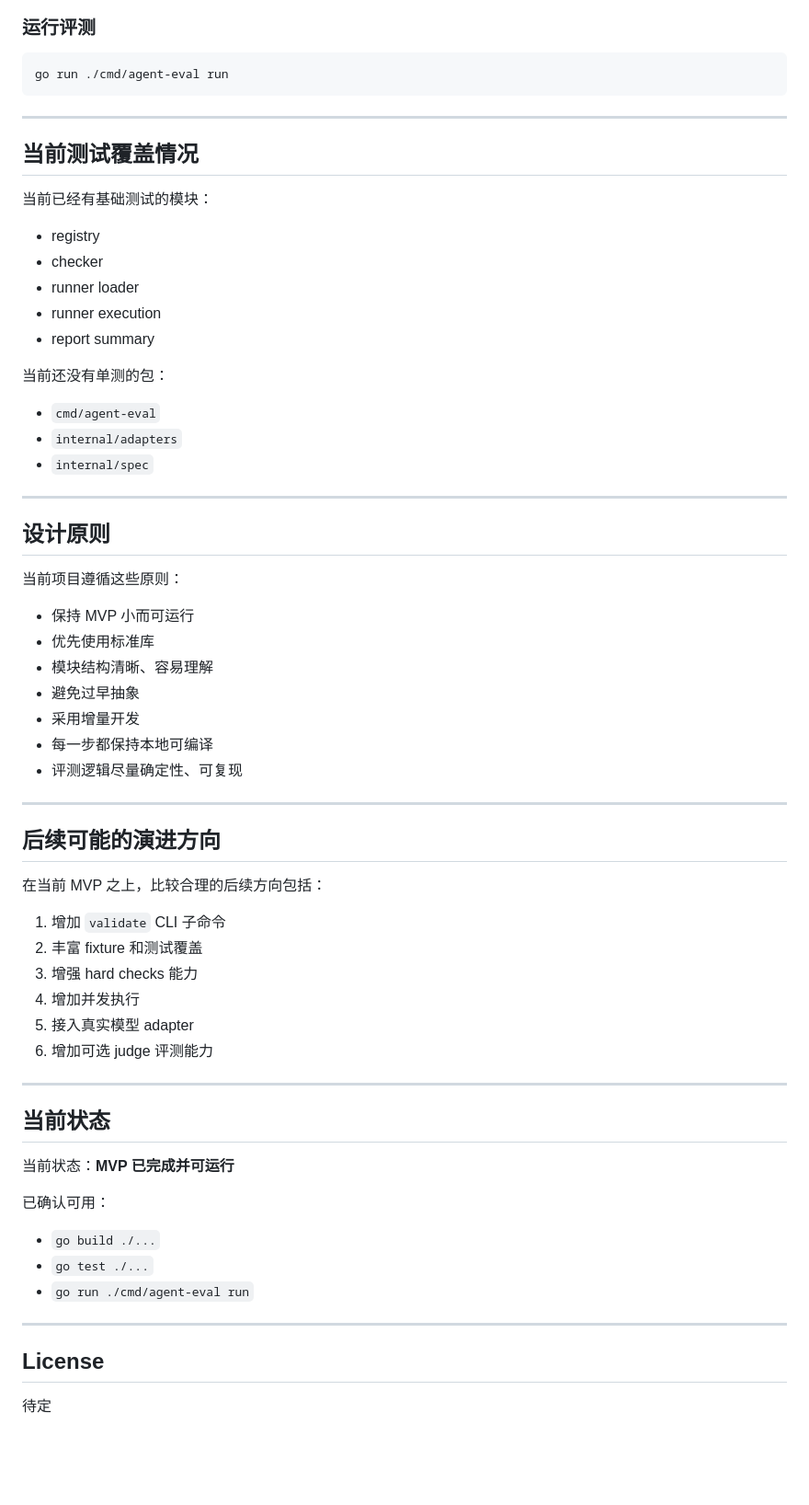
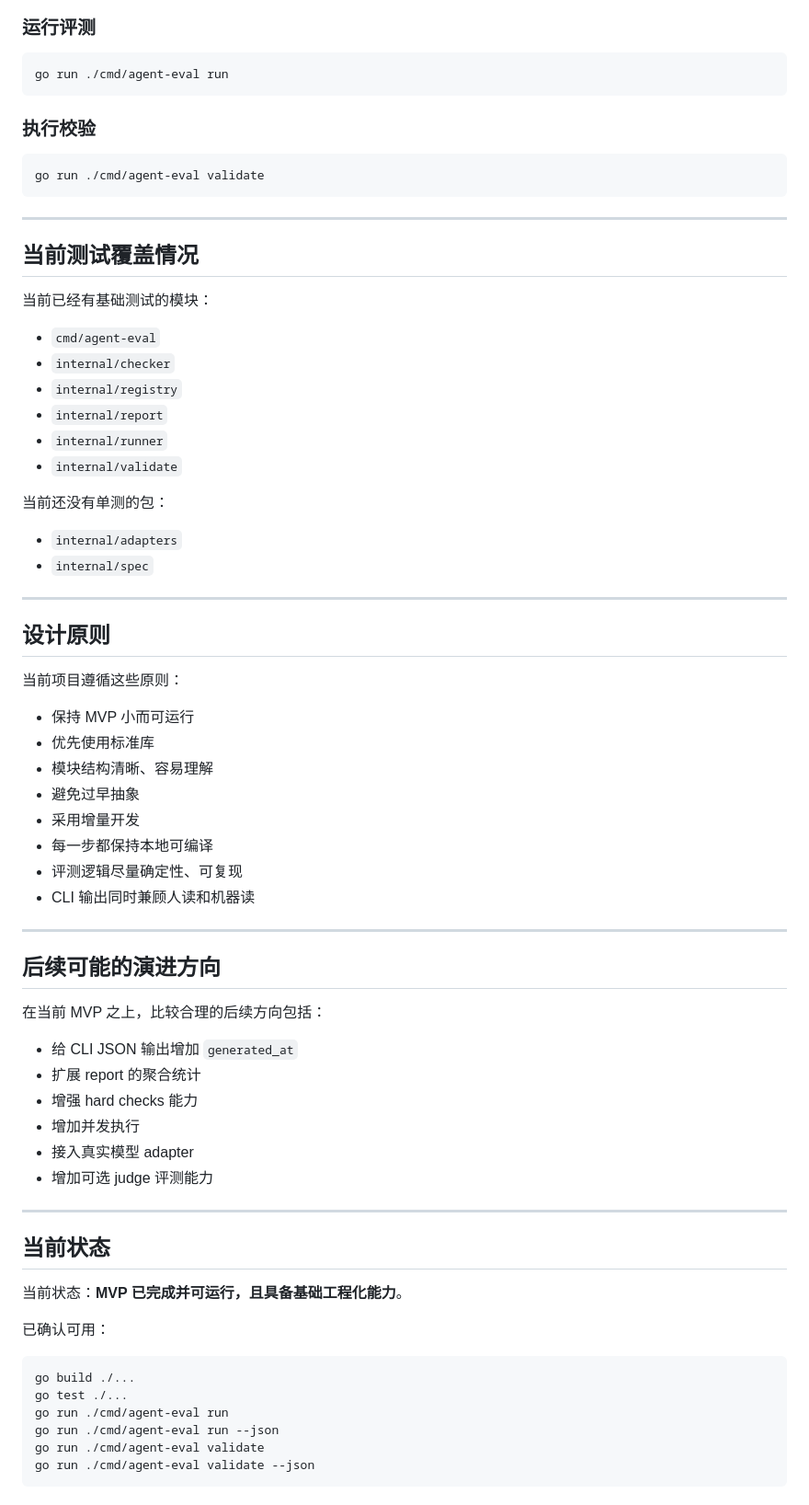
Before and after one commit to HuShuH/SkillEval, a Markdown page: README.md, the part around one of its changes. Shown at 92% size. Drawn GitHub-style; blank space fills up the shorter version.

````diff
--- a/README.md
+++ b/README.md
@@ -462,23 +535,29 @@ go test ./...
 go run ./cmd/agent-eval run
 ```
 
+### 执行校验
+
+```bash
+go run ./cmd/agent-eval validate
+```
+
 ---
 
 ## 当前测试覆盖情况
 
 当前已经有基础测试的模块：
 
-* registry
-* checker
-* runner loader
-* runner execution
-* report summary
+- `cmd/agent-eval`
+- `internal/checker`
+- `internal/registry`
+- `internal/report`
+- `internal/runner`
+- `internal/validate`
 
 当前还没有单测的包：
 
-* `cmd/agent-eval`
-* `internal/adapters`
-* `internal/spec`
+- `internal/adapters`
+- `internal/spec`
 
 ---
 
@@ -486,13 +565,14 @@ go run ./cmd/agent-eval run
 
 当前项目遵循这些原则：
 
-* 保持 MVP 小而可运行
-* 优先使用标准库
-* 模块结构清晰、容易理解
-* 避免过早抽象
-* 采用增量开发
-* 每一步都保持本地可编译
-* 评测逻辑尽量确定性、可复现
+- 保持 MVP 小而可运行
+- 优先使用标准库
+- 模块结构清晰、容易理解
+- 避免过早抽象
+- 采用增量开发
+- 每一步都保持本地可编译
+- 评测逻辑尽量确定性、可复现
+- CLI 输出同时兼顾人读和机器读
 
 ---
 
@@ -500,27 +580,26 @@ go run ./cmd/agent-eval run
 
 在当前 MVP 之上，比较合理的后续方向包括：
 
-1. 增加 `validate` CLI 子命令
-2. 丰富 fixture 和测试覆盖
-3. 增强 hard checks 能力
-4. 增加并发执行
-5. 接入真实模型 adapter
-6. 增加可选 judge 评测能力
+- 给 CLI JSON 输出增加 `generated_at`
+- 扩展 report 的聚合统计
+- 增强 hard checks 能力
+- 增加并发执行
+- 接入真实模型 adapter
+- 增加可选 judge 评测能力
 
 ---
 
 ## 当前状态
 
-当前状态：**MVP 已完成并可运行**
+当前状态：**MVP 已完成并可运行，且具备基础工程化能力**。
 
 已确认可用：
 
-* `go build ./...`
-* `go test ./...`
-* `go run ./cmd/agent-eval run`
-
----
-
-## License
-
-待定
+```bash
+go build ./...
+go test ./...
+go run ./cmd/agent-eval run
+go run ./cmd/agent-eval run --json
+go run ./cmd/agent-eval validate
+go run ./cmd/agent-eval validate --json
+```
````
Also changed, not shown: other parts of README.md (+195 -122 lines).
